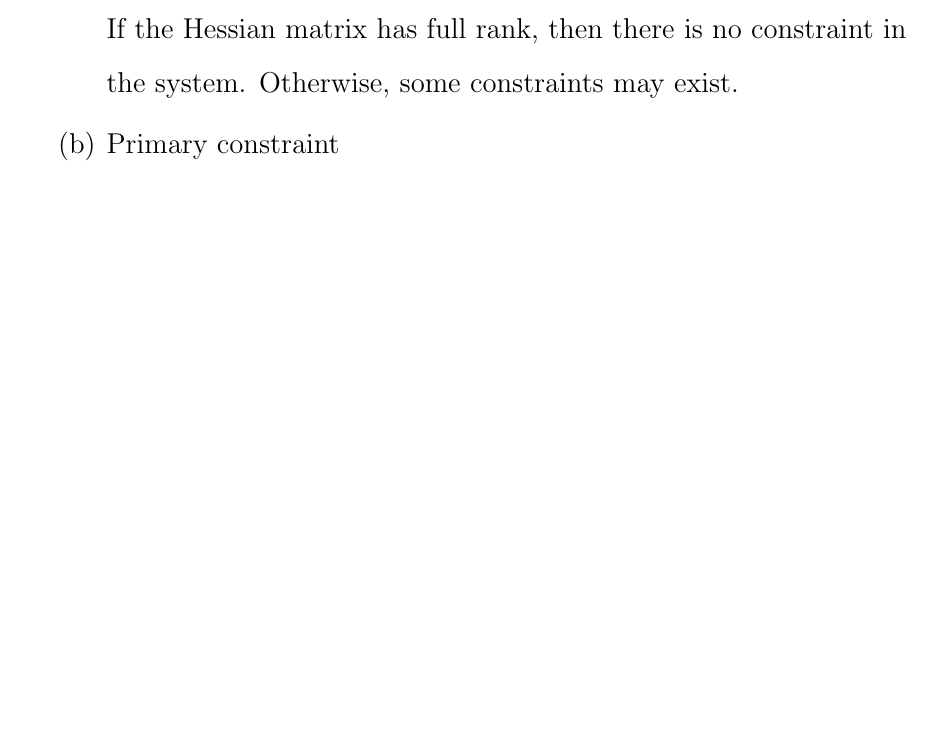
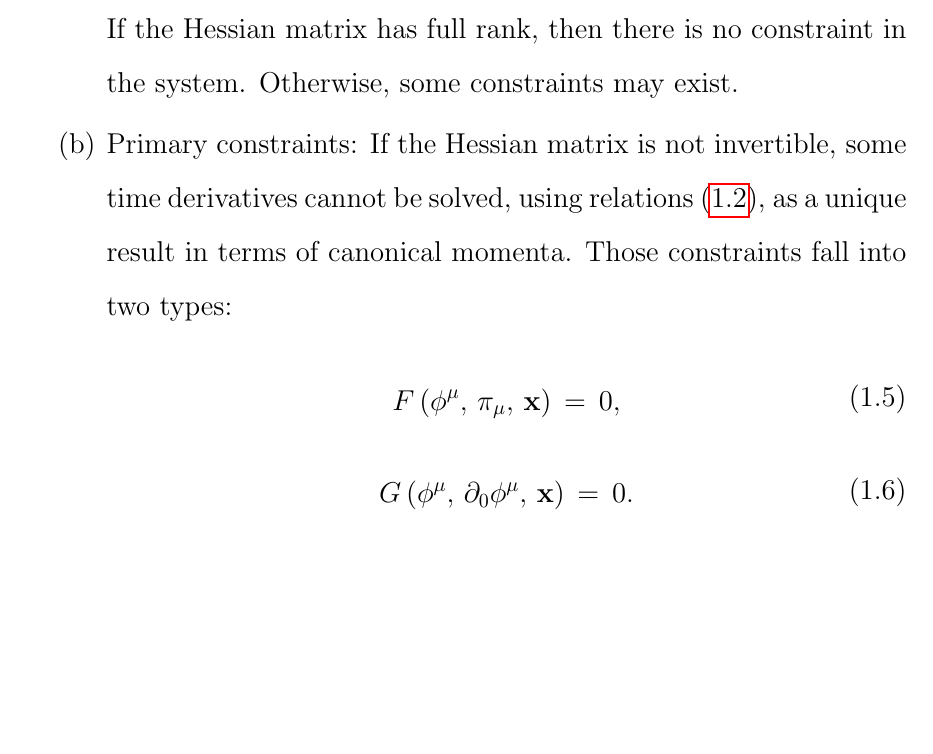
Before and after one commit to YilunLin76/Canonical-Quantization-Notes, a LaTeX document (main.tex): part of page 3 of 3, cut so that both start at the same text. Compiled offline with pdfLaTeX.

Commit message:
Updates from Overleaf

```diff
--- a/main.tex
+++ b/main.tex
@@ -67,7 +67,18 @@
             \end{split}
         \end{equation}
         If the Hessian matrix has full rank, then there is no constraint in the system. Otherwise, some constraints may exist.
-        \item Primary constraint
+        \item Primary constraints: If the Hessian matrix is not invertible, some time derivatives cannot be solved, using relations \eqref{eq: definition of canonical momentum}, as a unique result in terms of canonical momenta. Those constraints fall into two types:
+        \begin{equation}\label{eq: constraints on momenta}
+            \begin{split}
+                F\left(\phi^{\mu},\,\mathcal{\pi}_{\mu},\,\mathbf{x}\right)\,&=\,0,
+            \end{split}
+        \end{equation}
+        \begin{equation}\label{eq: constraints on time derivatives}
+            \begin{split}
+                G\left(\phi^{\mu},\,\partial_{0}\phi^{\mu},\,\mathbf{x}\right)\,&=\,0.
+            \end{split}
+        \end{equation}
+
     \end{enumerate}
 \end{enumerate}
 
```
